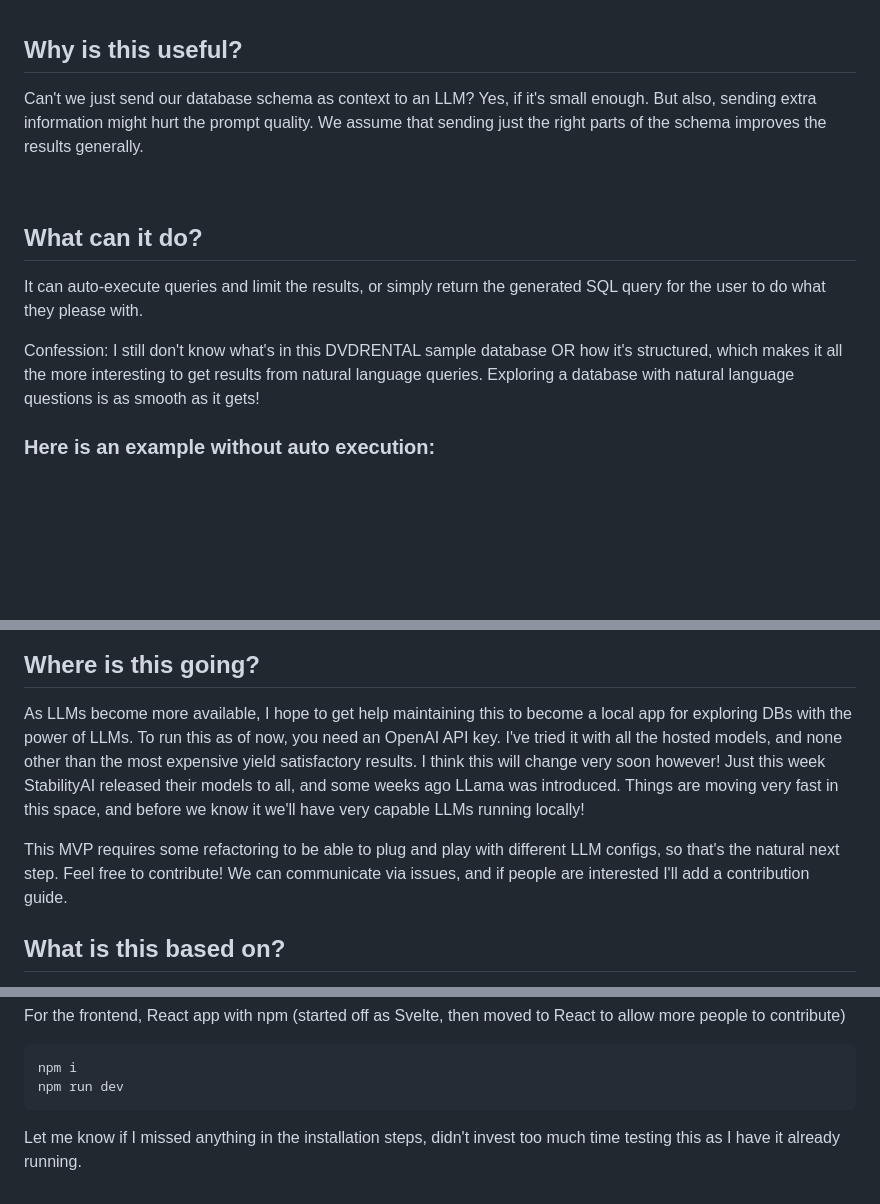
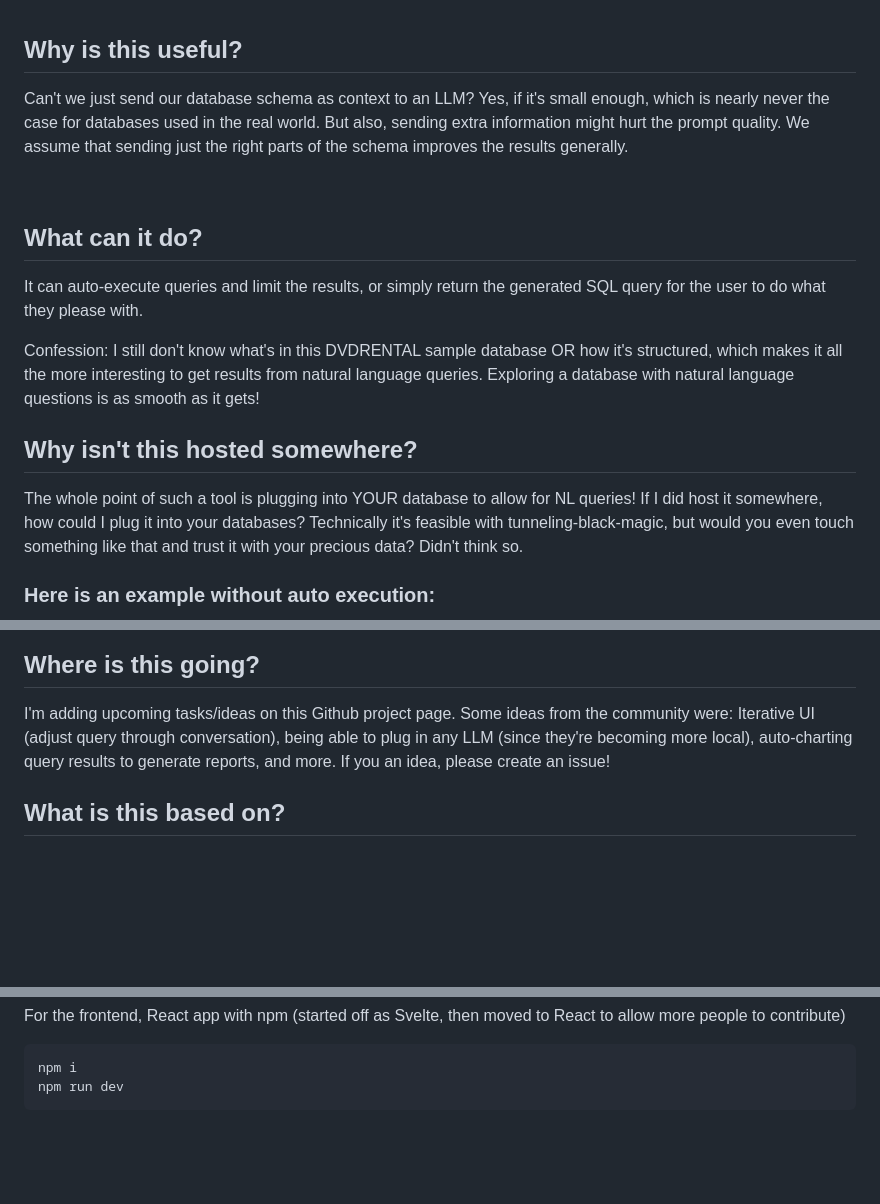
Before and after one commit to RamiAwar/dataline, a Markdown page: README.md, 3 parts joined by grey strips. Drawn GitHub-style; blank space fills up the shorter version.

````diff
--- a/README.md
+++ b/README.md
@@ -19,7 +19,7 @@ This allows the app to fetch the table schemas from the database, create an inde
 
 ## Why is this useful?
 
-Can't we just send our database schema as context to an LLM? Yes, if it's small enough. But also, sending extra information might hurt the prompt quality.
+Can't we just send our database schema as context to an LLM? Yes, if it's small enough, which is nearly never the case for databases used in the real world. But also, sending extra information might hurt the prompt quality.
 We assume that sending just the right parts of the schema improves the results generally.
 
 <br/>
@@ -30,6 +30,11 @@ We assume that sending just the right parts of the schema improves the results g
 It can auto-execute queries and limit the results, or simply return the generated SQL query for the user to do what they please with.
 
 Confession: I still don't know what's in this DVDRENTAL sample database OR how it's structured, which makes it all the more interesting to get results from natural language queries. Exploring a database with natural language questions is as smooth as it gets!
+
+
+## Why isn't this hosted somewhere?
+
+The whole point of such a tool is plugging into YOUR database to allow for NL queries! If I did host it somewhere, how could I plug it into your databases? Technically it's feasible with tunneling-black-magic, but would you even touch something like that and trust it with your precious data? Didn't think so.
 
 
 ### Here is an example without auto execution:
@@ -49,9 +54,7 @@ This isn't satisfactory enough, so let's ask it to bring in their names as well!
 
 ## Where is this going?
 
-As LLMs become more available, I hope to get help maintaining this to become a local app for exploring DBs with the power of LLMs. To run this as of now, you need an OpenAI API key. I've tried it with all the hosted models, and none other than the most expensive yield satisfactory results. I think this will change very soon however! Just this week StabilityAI released their models to all, and some weeks ago LLama was introduced. Things are moving very fast in this space, and before we know it we'll have very capable LLMs running locally!
-
-This MVP requires some refactoring to be able to plug and play with different LLM configs, so that's the natural next step. Feel free to contribute! We can communicate via issues, and if people are interested I'll add a contribution guide.
+I'm adding upcoming tasks/ideas on this Github project page. Some ideas from the community were: Iterative UI (adjust query through conversation), being able to plug in any LLM (since they're becoming more local), auto-charting query results to generate reports, and more. If you an idea, please create an issue!
 
 
 ## What is this based on?
@@ -76,5 +79,3 @@ For the frontend, React app with npm (started off as Svelte, then moved to React
 npm i
 npm run dev
 ```
-
-Let me know if I missed anything in the installation steps, didn't invest too much time testing this as I have it already running.
````
